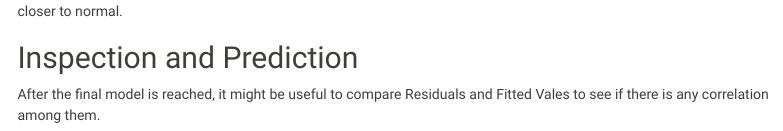
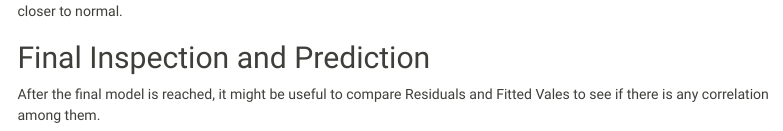
Before and after one commit to BU-IE-360/fall20-ozgurkv, an R Markdown document (Files/HW3.Rmd): the page in a window 1100 px wide, from 3690 px down. Rendered offline with R 4.5, knitr and Pandoc, with nearby package versions; some code elsewhere in the file could not run offline; menus at the side of the page are left out.

Commit message:
title was updated

```diff
--- a/Files/HW3.Rmd
+++ b/Files/HW3.Rmd
@@ -217,7 +217,7 @@ checkresiduals(fit5, col="red")
 
 Summary of the residuals tell a similar story. Indeed, there is less auto-correlation and the distribution of the residuals is closer to normal.
 
-## Inspection and Prediction
+## Final Inspection and Prediction
 
 After the final model is reached, it might be useful to compare Residuals and Fitted Vales to see if there is any correlation among them.
 
```
Also changed, not shown: Files/HW3.html.
